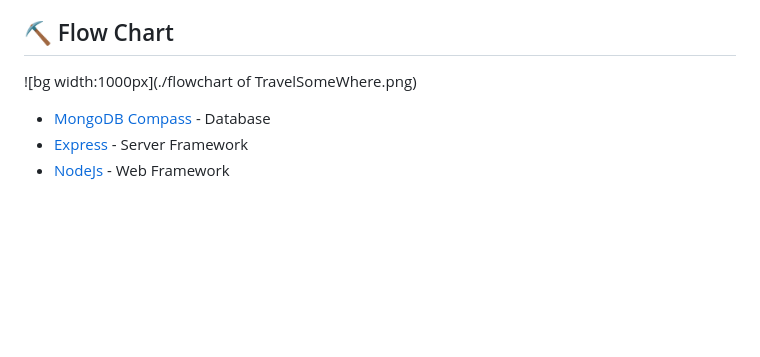
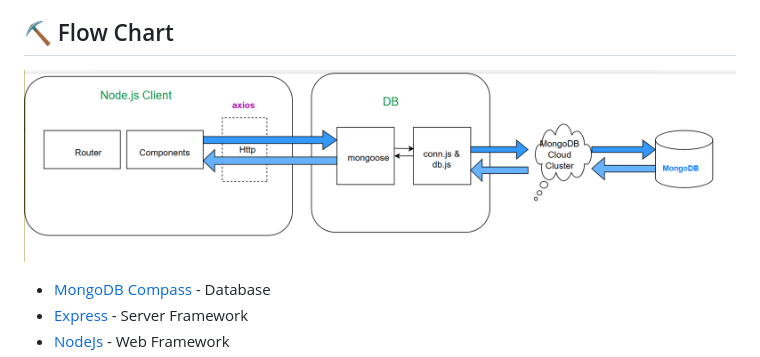
Before and after one commit to srimathy-kumar/intern-project3, a Markdown page: README.md, the part around the change. Rendered like a GitHub page; pictures changed too: flowchart.png (added); blank space fills up the shorter version.

```diff
--- a/README.md
+++ b/README.md
@@ -149,7 +149,7 @@ To deploy the application to a production environment, follow these steps:
 
 ## ⛏ Flow Chart <a name = "flowchart"></a>
 
-![bg width:1000px](./flowchart of TravelSomeWhere.png)
+![bg width:1000px](./flowchart.png)
 
 - [MongoDB Compass](https://www.mongodb.com/) - Database
 - [Express](https://expressjs.com/) - Server Framework
```
Also changed, not shown: flowchart of TravelSomeWhere.png (deleted).
